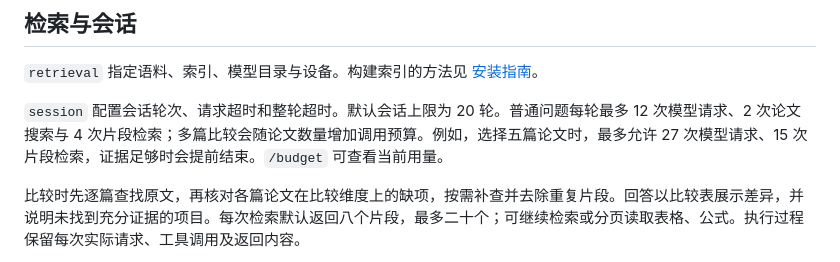
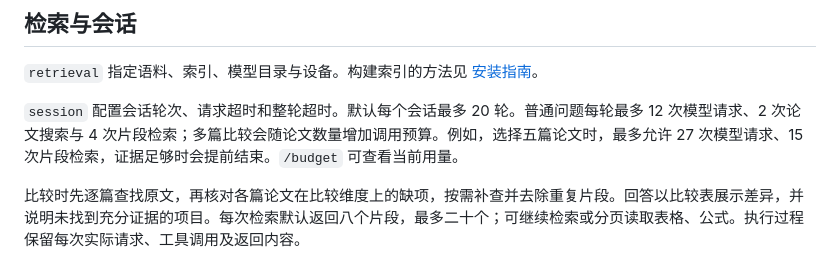
Before and after one commit to Wahuwahuuu/AsterCite, a Markdown page: docs/configuration.md, the part around the change. Rendered like a GitHub page.

Commit message:
更新文档内容

```diff
--- a/docs/configuration.md
+++ b/docs/configuration.md
@@ -34,7 +34,7 @@ npm run paper -- --session research
 
 `retrieval` 指定语料、索引、模型目录与设备。构建索引的方法见 [安装指南](environment.md)。
 
-`session` 配置会话轮次、请求超时和整轮超时。默认会话上限为 20 轮。普通问题每轮最多 12 次模型请求、2 次论文搜索与 4 次片段检索；多篇比较会随论文数量增加调用预算。例如，选择五篇论文时，最多允许 27 次模型请求、15 次片段检索，证据足够时会提前结束。`/budget` 可查看当前用量。
+`session` 配置会话轮次、请求超时和整轮超时。默认每个会话最多 20 轮。普通问题每轮最多 12 次模型请求、2 次论文搜索与 4 次片段检索；多篇比较会随论文数量增加调用预算。例如，选择五篇论文时，最多允许 27 次模型请求、15 次片段检索，证据足够时会提前结束。`/budget` 可查看当前用量。
 
 比较时先逐篇查找原文，再核对各篇论文在比较维度上的缺项，按需补查并去除重复片段。回答以比较表展示差异，并说明未找到充分证据的项目。每次检索默认返回八个片段，最多二十个；可继续检索或分页读取表格、公式。执行过程保留每次实际请求、工具调用及返回内容。
 
```
